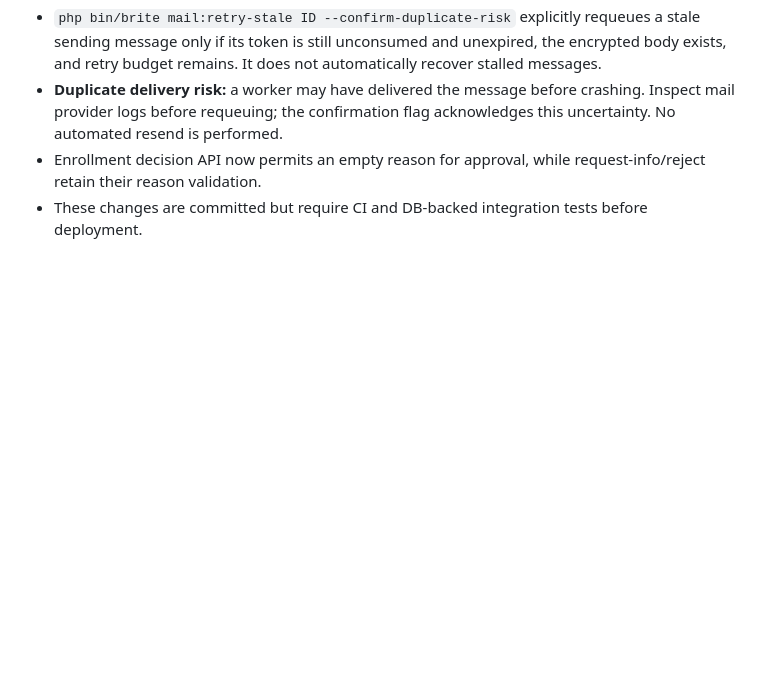
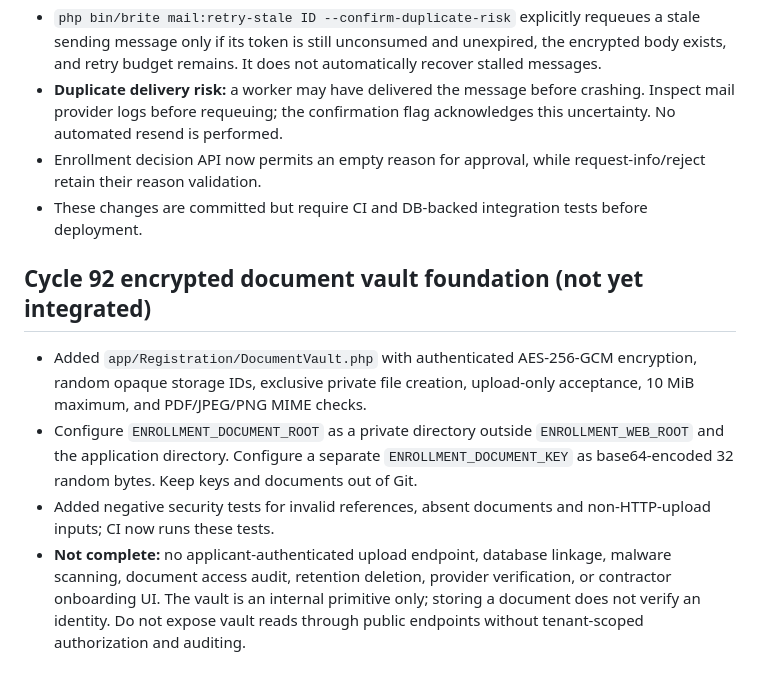
Before and after one commit to qualitypro/britescheduler, a Markdown page: docs/development/CYCLES_91_93.md, the part around the change. Drawn GitHub-style; blank space fills up the shorter version.

Commit message:
Document Cycle 92 private document vault foundation and integration blockers

```diff
--- a/docs/development/CYCLES_91_93.md
+++ b/docs/development/CYCLES_91_93.md
@@ -100,3 +100,9 @@ Neither command modifies configuration, database, or accounts. The doctor report
 - **Duplicate delivery risk:** a worker may have delivered the message before crashing. Inspect mail provider logs before requeuing; the confirmation flag acknowledges this uncertainty. No automated resend is performed.
 - Enrollment decision API now permits an empty reason for approval, while request-info/reject retain their reason validation.
 - These changes are committed but require CI and DB-backed integration tests before deployment.
+
+## Cycle 92 encrypted document vault foundation (not yet integrated)
+- Added `app/Registration/DocumentVault.php` with authenticated AES-256-GCM encryption, random opaque storage IDs, exclusive private file creation, upload-only acceptance, 10 MiB maximum, and PDF/JPEG/PNG MIME checks.
+- Configure `ENROLLMENT_DOCUMENT_ROOT` as a private directory outside `ENROLLMENT_WEB_ROOT` and the application directory. Configure a separate `ENROLLMENT_DOCUMENT_KEY` as base64-encoded 32 random bytes. Keep keys and documents out of Git.
+- Added negative security tests for invalid references, absent documents and non-HTTP-upload inputs; CI now runs these tests.
+- **Not complete:** no applicant-authenticated upload endpoint, database linkage, malware scanning, document access audit, retention deletion, provider verification, or contractor onboarding UI. The vault is an internal primitive only; storing a document does not verify an identity. Do not expose vault reads through public endpoints without tenant-scoped authorization and auditing.
```
